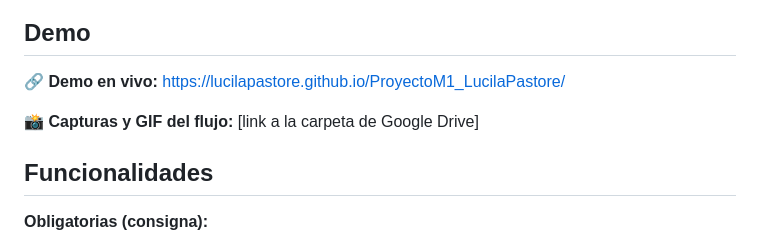
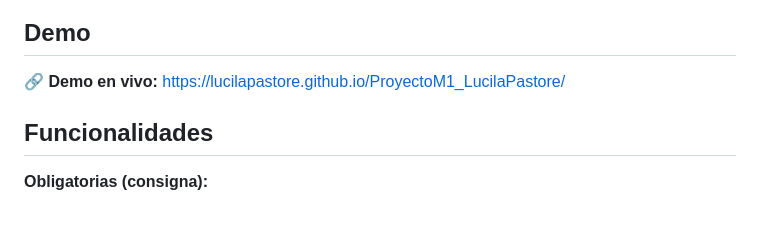
Before and after one commit to lucilapastore/ProyectoM1_LucilaPastore, a Markdown page: README.md, the part around the change. GitHub-like rendering; blank space fills up the shorter version.

Commit message:
Remove Google Drive link from README
Removed link to Google Drive folder for screenshots.

```diff
--- a/README.md
+++ b/README.md
@@ -12,8 +12,6 @@ paleta a elección, y una propuesta de colores lista para explorar.
 ## Demo
 
 🔗 **Demo en vivo:** https://lucilapastore.github.io/ProyectoM1_LucilaPastore/
-
-📸 **Capturas y GIF del flujo:** [link a la carpeta de Google Drive]
 
 ## Funcionalidades
 
```
